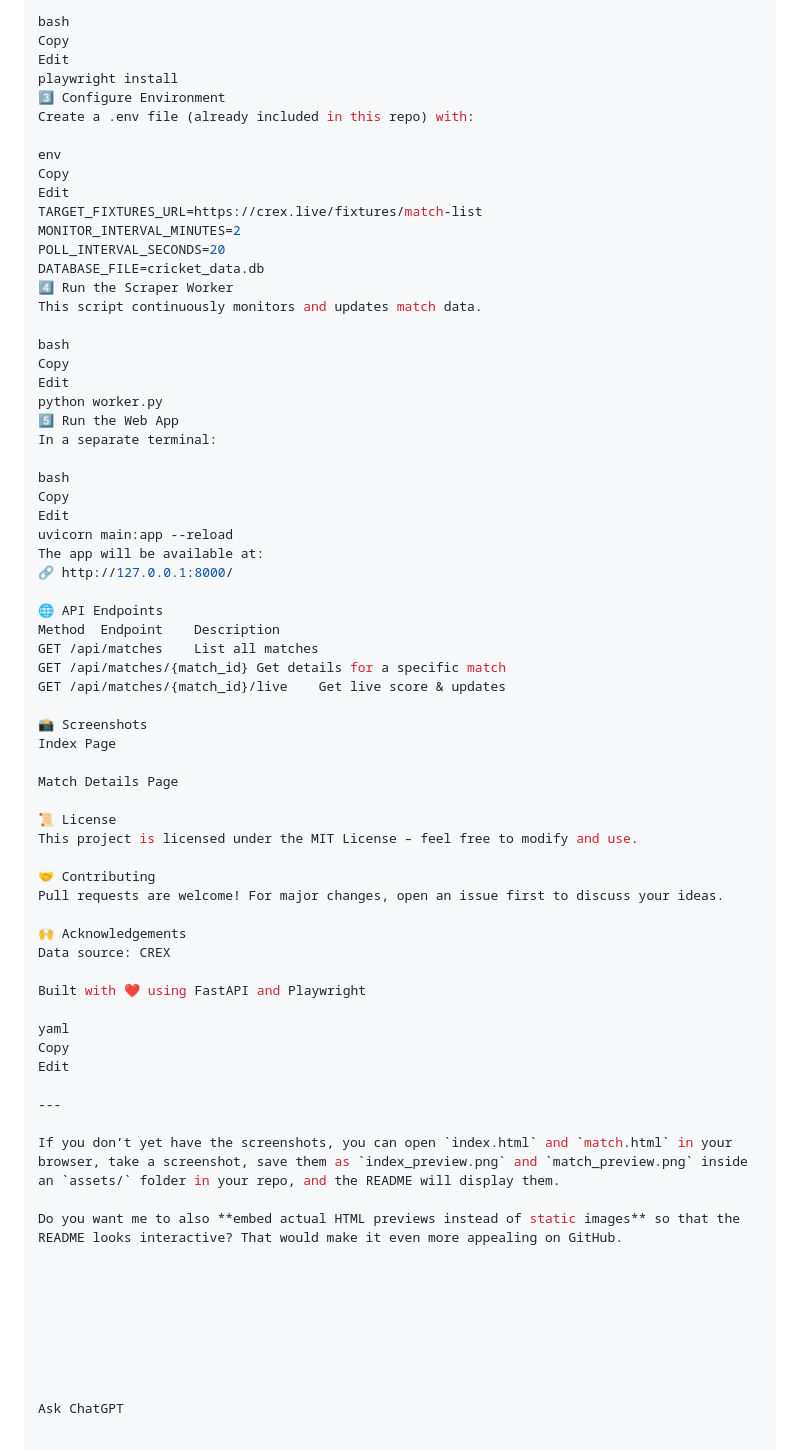
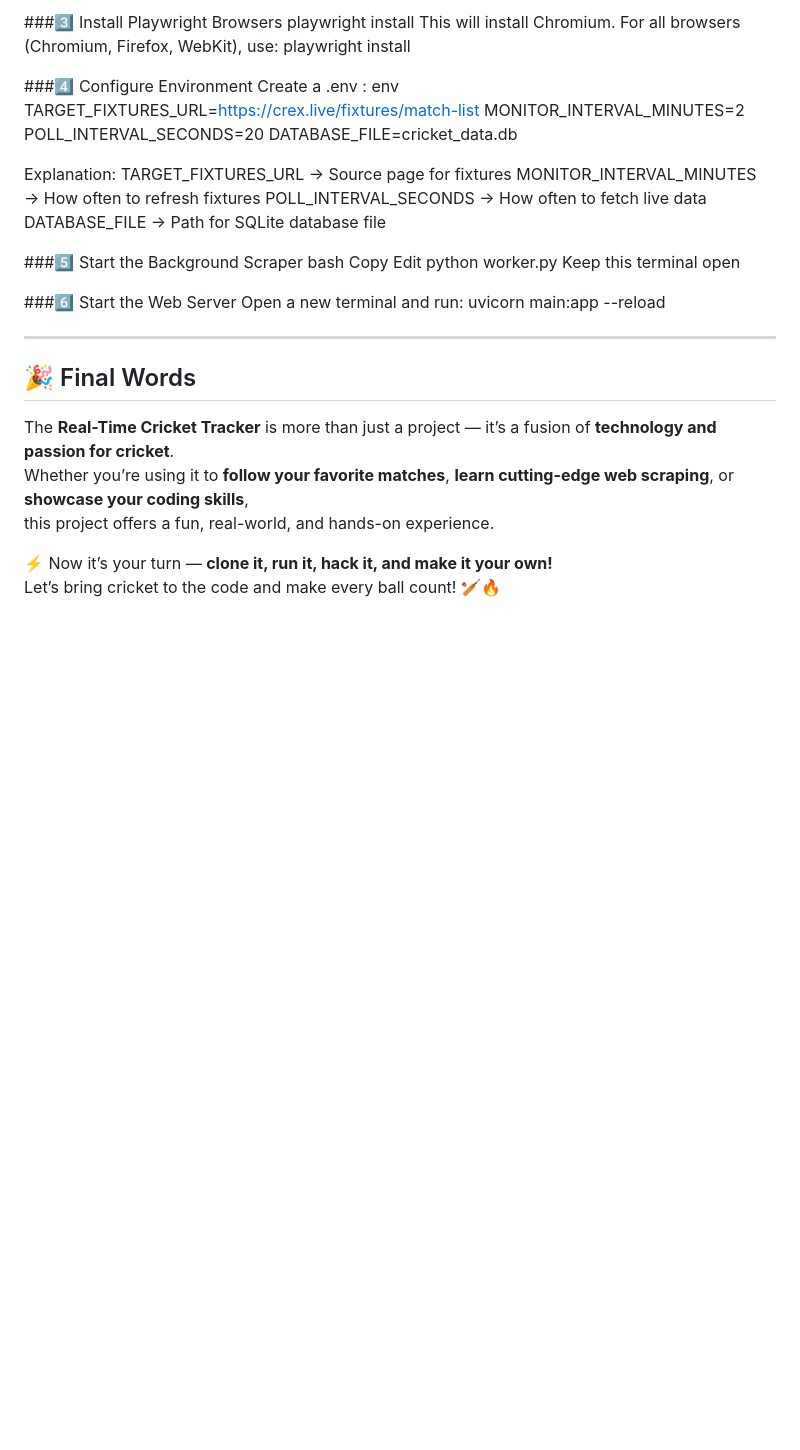
Before and after one commit to mdpabhay/SportsNews, a Markdown page: README.md, the part around one of its changes. Drawn GitHub-style; blank space fills up the shorter version.

```diff
--- a/README.md
+++ b/README.md
@@ -62,72 +84,42 @@ Also install Playwright browsers:
 
-bash
-Copy
-Edit
+###3️⃣ Install Playwright Browsers
 playwright install
-3️⃣ Configure Environment
-Create a .env file (already included in this repo) with:
+This will install Chromium.
+For all browsers (Chromium, Firefox, WebKit), use:
+playwright install
 
+###4️⃣ Configure Environment
+Create a .env :
 env
-Copy
-Edit
 TARGET_FIXTURES_URL=https://crex.live/fixtures/match-list
 MONITOR_INTERVAL_MINUTES=2
 POLL_INTERVAL_SECONDS=20
 DATABASE_FILE=cricket_data.db
-4️⃣ Run the Scraper Worker
-This script continuously monitors and updates match data.
 
+Explanation:
+TARGET_FIXTURES_URL → Source page for fixtures
+MONITOR_INTERVAL_MINUTES → How often to refresh fixtures
+POLL_INTERVAL_SECONDS → How often to fetch live data
+DATABASE_FILE → Path for SQLite database file
+
+###5️⃣ Start the Background Scraper
 bash
 Copy
 Edit
 python worker.py
-5️⃣ Run the Web App
-In a separate terminal:
+Keep this terminal open
 
-bash
-Copy
-Edit
+###6️⃣ Start the Web Server
+Open a new terminal and run:
 uvicorn main:app --reload
-The app will be available at:
-🔗 http://127.0.0.1:8000/
-
-🌐 API Endpoints
-Method	Endpoint	Description
-GET	/api/matches	List all matches
-GET	/api/matches/{match_id}	Get details for a specific match
-GET	/api/matches/{match_id}/live	Get live score & updates
-
-📸 Screenshots
-Index Page
-
-Match Details Page
-
-📜 License
-This project is licensed under the MIT License – feel free to modify and use.
-
-🤝 Contributing
-Pull requests are welcome! For major changes, open an issue first to discuss your ideas.
-
-🙌 Acknowledgements
-Data source: CREX
-
-Built with ❤️ using FastAPI and Playwright
-
-yaml
-Copy
-Edit
 
 ---
 
-If you don’t yet have the screenshots, you can open `index.html` and `match.html` in your browser, take a screenshot, save them as `index_preview.png` and `match_preview.png` inside an `assets/` folder in your repo, and the README will display them.
+## 🎉 Final Words
 
-Do you want me to also **embed actual HTML previews instead of static images** so that the README looks interactive? That would make it even more appealing on GitHub.
+The **Real-Time Cricket Tracker** is more than just a project — it’s a fusion of **technology and passion for cricket**.
+Whether you’re using it to **follow your favorite matches**, **learn cutting-edge web scraping**, or **showcase your coding skills**,
+this project offers a fun, real-world, and hands-on experience.
 
-
-
-
-
-
-
-
-Ask ChatGPT
+⚡ Now it’s your turn — **clone it, run it, hack it, and make it your own!**
+Let’s bring cricket to the code and make every ball count! 🏏🔥
```
Also changed, not shown: other parts of README.md (+58 -36 lines).
